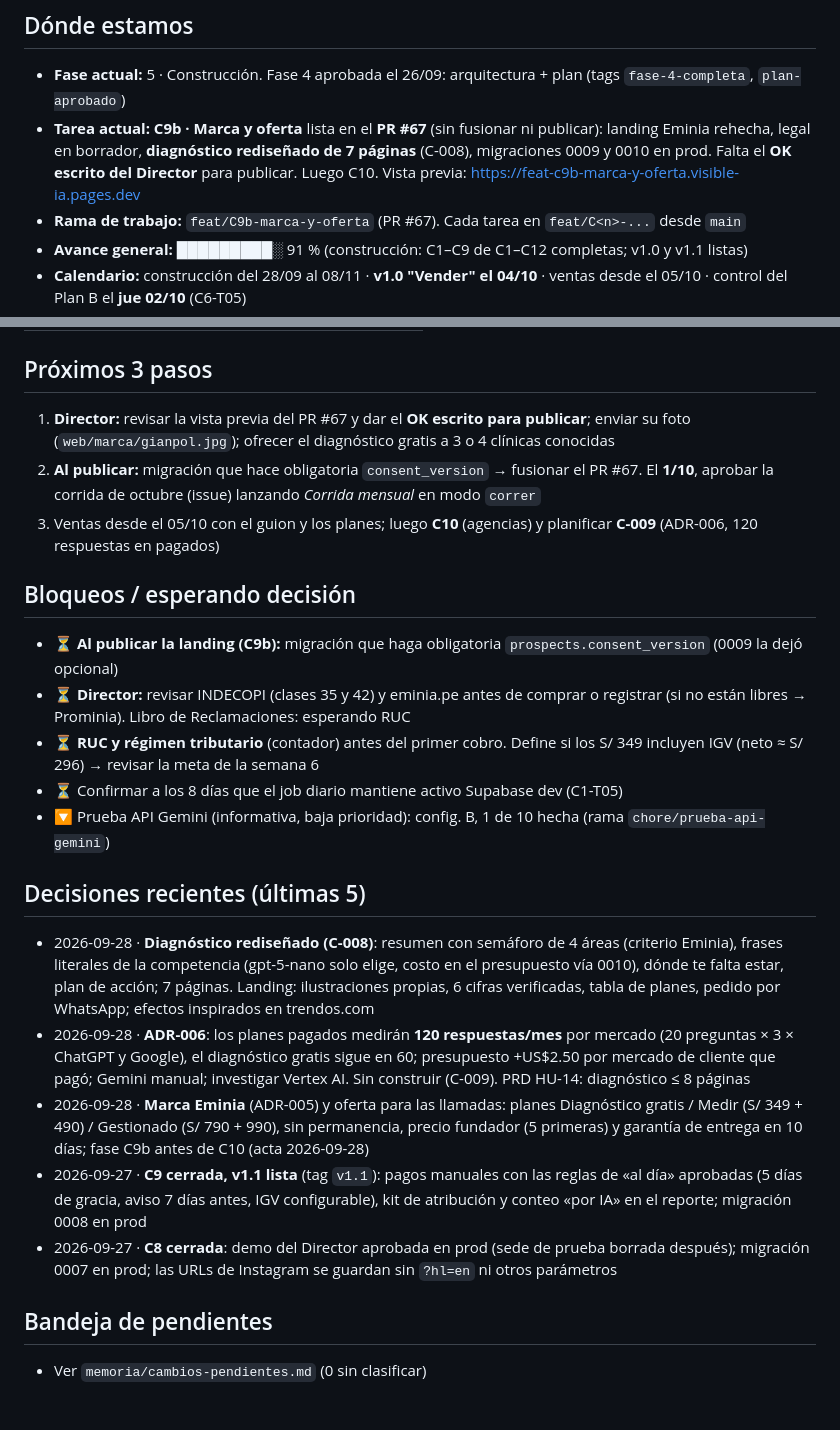
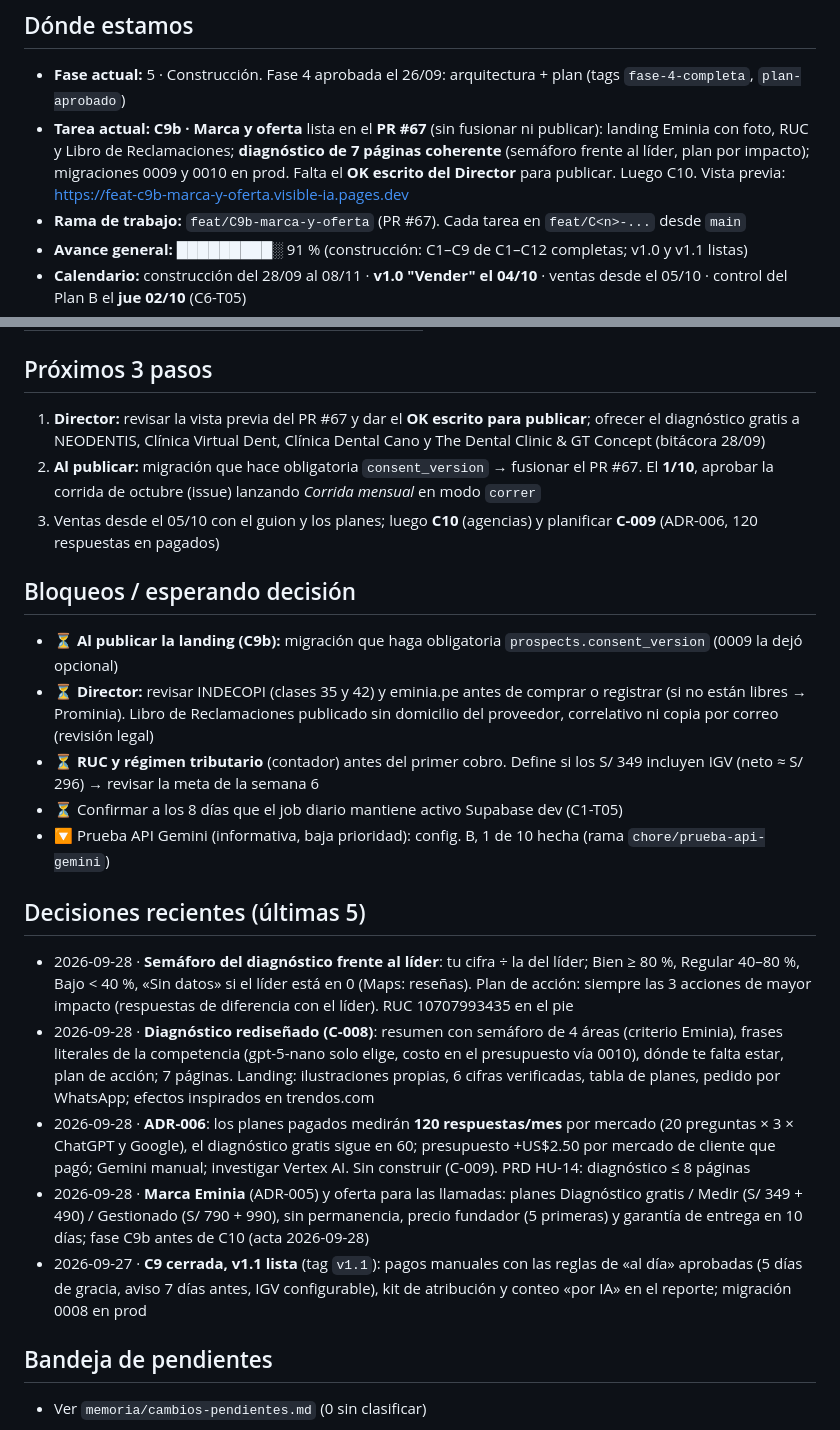
Before and after one commit to GGThomson/visible-ia, a Markdown page: memoria/ESTADO.md, 2 parts joined by grey strips. Rendered like a GitHub page; blank space fills up the shorter version.

```diff
--- a/memoria/ESTADO.md
+++ b/memoria/ESTADO.md
@@ -7,7 +7,7 @@
 
 ## Dónde estamos
 - **Fase actual:** 5 · Construcción. Fase 4 aprobada el 26/09: arquitectura + plan (tags `fase-4-completa`, `plan-aprobado`)
-- **Tarea actual:** **C9b · Marca y oferta** lista en el **PR #67** (sin fusionar ni publicar): landing Eminia rehecha, legal en borrador, **diagnóstico rediseñado de 7 páginas** (C-008), migraciones 0009 y 0010 en prod. Falta el **OK escrito del Director** para publicar. Luego C10. Vista previa: https://feat-c9b-marca-y-oferta.visible-ia.pages.dev
+- **Tarea actual:** **C9b · Marca y oferta** lista en el **PR #67** (sin fusionar ni publicar): landing Eminia con foto, RUC y Libro de Reclamaciones; **diagnóstico de 7 páginas coherente** (semáforo frente al líder, plan por impacto); migraciones 0009 y 0010 en prod. Falta el **OK escrito del Director** para publicar. Luego C10. Vista previa: https://feat-c9b-marca-y-oferta.visible-ia.pages.dev
 - **Rama de trabajo:** `feat/C9b-marca-y-oferta` (PR #67). Cada tarea en `feat/C<n>-...` desde `main`
 - **Avance general:** █████████░ 91 % (construcción: C1–C9 de C1–C12 completas; v1.0 y v1.1 listas)
 - **Calendario:** construcción del 28/09 al 08/11 · **v1.0 "Vender" el 04/10** · ventas desde el 05/10 · control del Plan B el **jue 02/10** (C6-T05)
@@ -26,23 +26,23 @@
 <!-- ⚪ pendiente · 🟡 en curso · ✅ completa · ⏭️ omitida (explicar por qué en el brief) -->
 
 ## Próximos 3 pasos
-1. **Director:** revisar la vista previa del PR #67 y dar el **OK escrito para publicar**; enviar su foto (`web/marca/gianpol.jpg`); ofrecer el diagnóstico gratis a 3 o 4 clínicas conocidas
+1. **Director:** revisar la vista previa del PR #67 y dar el **OK escrito para publicar**; ofrecer el diagnóstico gratis a NEODENTIS, Clínica Virtual Dent, Clínica Dental Cano y The Dental Clinic & GT Concept (bitácora 28/09)
 2. **Al publicar:** migración que hace obligatoria `consent_version` → fusionar el PR #67. El **1/10**, aprobar la corrida de octubre (issue) lanzando *Corrida mensual* en modo `correr`
 3. Ventas desde el 05/10 con el guion y los planes; luego **C10** (agencias) y planificar **C-009** (ADR-006, 120 respuestas en pagados)
 
 ## Bloqueos / esperando decisión
 - ⏳ **Al publicar la landing (C9b):** migración que haga obligatoria `prospects.consent_version` (0009 la dejó opcional)
-- ⏳ **Director:** revisar INDECOPI (clases 35 y 42) y eminia.pe antes de comprar o registrar (si no están libres → Prominia). Libro de Reclamaciones: esperando RUC
+- ⏳ **Director:** revisar INDECOPI (clases 35 y 42) y eminia.pe antes de comprar o registrar (si no están libres → Prominia). Libro de Reclamaciones publicado sin domicilio del proveedor, correlativo ni copia por correo (revisión legal)
 - ⏳ **RUC y régimen tributario** (contador) antes del primer cobro. Define si los S/ 349 incluyen IGV (neto ≈ S/ 296) → revisar la meta de la semana 6
 - ⏳ Confirmar a los 8 días que el job diario mantiene activo Supabase dev (C1-T05)
 - 🔽 Prueba API Gemini (informativa, baja prioridad): config. B, 1 de 10 hecha (rama `chore/prueba-api-gemini`)
 
 ## Decisiones recientes (últimas 5)
+- 2026-09-28 · **Semáforo del diagnóstico frente al líder**: tu cifra ÷ la del líder; Bien ≥ 80 %, Regular 40–80 %, Bajo < 40 %, «Sin datos» si el líder está en 0 (Maps: reseñas). Plan de acción: siempre las 3 acciones de mayor impacto (respuestas de diferencia con el líder). RUC 10707993435 en el pie
 - 2026-09-28 · **Diagnóstico rediseñado (C-008)**: resumen con semáforo de 4 áreas (criterio Eminia), frases literales de la competencia (gpt-5-nano solo elige, costo en el presupuesto vía 0010), dónde te falta estar, plan de acción; 7 páginas. Landing: ilustraciones propias, 6 cifras verificadas, tabla de planes, pedido por WhatsApp; efectos inspirados en trendos.com
 - 2026-09-28 · **ADR-006**: los planes pagados medirán **120 respuestas/mes** por mercado (20 preguntas × 3 × ChatGPT y Google), el diagnóstico gratis sigue en 60; presupuesto +US$2.50 por mercado de cliente que pagó; Gemini manual; investigar Vertex AI. Sin construir (C-009). PRD HU-14: diagnóstico ≤ 8 páginas
 - 2026-09-28 · **Marca Eminia** (ADR-005) y oferta para las llamadas: planes Diagnóstico gratis / Medir (S/ 349 + 490) / Gestionado (S/ 790 + 990), sin permanencia, precio fundador (5 primeras) y garantía de entrega en 10 días; fase C9b antes de C10 (acta 2026-09-28)
 - 2026-09-27 · **C9 cerrada, v1.1 lista** (tag `v1.1`): pagos manuales con las reglas de «al día» aprobadas (5 días de gracia, aviso 7 días antes, IGV configurable), kit de atribución y conteo «por IA» en el reporte; migración 0008 en prod
-- 2026-09-27 · **C8 cerrada**: demo del Director aprobada en prod (sede de prueba borrada después); migración 0007 en prod; las URLs de Instagram se guardan sin `?hl=en` ni otros parámetros
 
 ## Bandeja de pendientes
 - Ver `memoria/cambios-pendientes.md` (0 sin clasificar)
```
Also changed, not shown: memoria/bitacora/2026-09-28-marca-eminia-c9b.md (+28 -0 lines), memoria/contexto-rapido.md (+1 -1 lines).
